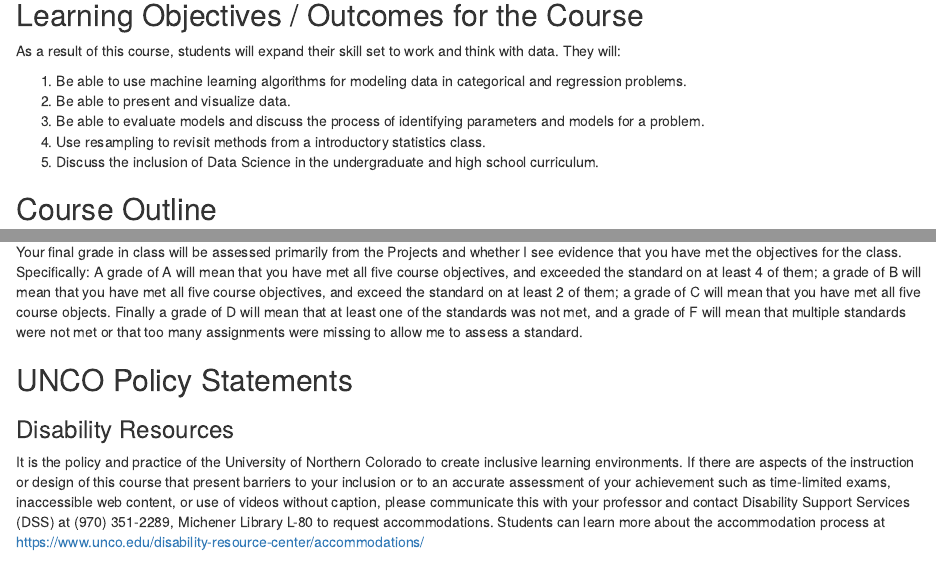
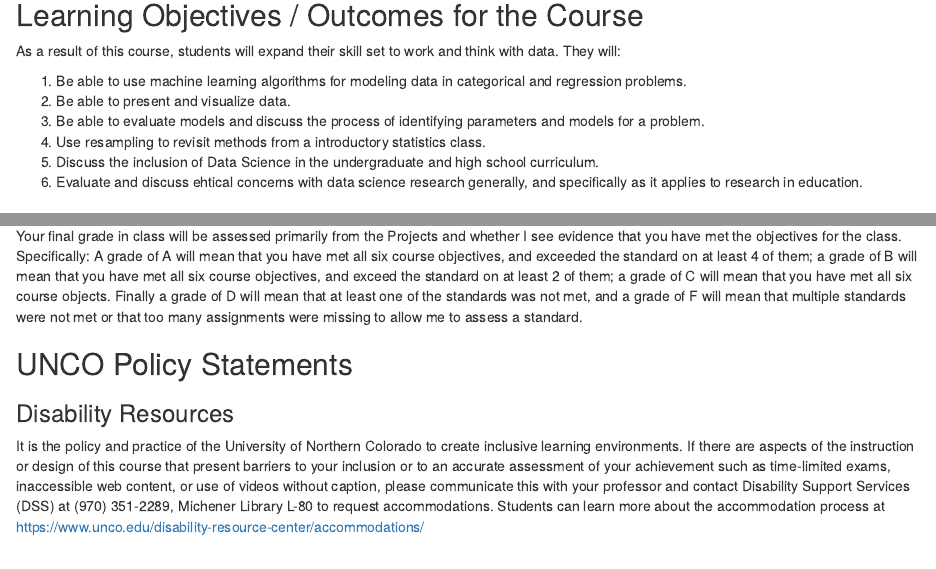
Before and after one commit to virgilpierce/MATH_795, an R Markdown document (MATH 795 Syllabus.Rmd): the page in a window 1100 px wide, from 1460 px down, and a second part further down, joined at a grey line. Rendered offline with R 4.5, knitr and Pandoc, with nearby package versions; both versions are drawn in the output format of the newer one.

Commit message:
Adding Ethics Objective

````diff
--- a/MATH 795 Syllabus.Rmd
+++ b/MATH 795 Syllabus.Rmd
@@ -1,8 +1,8 @@
 ---
 title: "MATH 795 Syllabus"
 output:
+  html_document: default
   pdf_document: default
-  html_document: default
 ---
 
 ```{r setup, include=FALSE}
@@ -80,6 +80,7 @@
 3. Be able to evaluate models and discuss the process of identifying parameters and models for a problem.
 4. Use resampling to revisit methods from a introductory statistics class.
 5. Discuss the inclusion of Data Science in the undergraduate and high school curriculum.
+6. Evaluate and discuss ehtical concerns with data science research generally, and specifically as it applies to research in education.
 
 ## Course Outline
 
@@ -119,7 +120,7 @@
 
 I will be providing you feedback on the Homework, Class Activities and Presentations, the Projects and Project Videos. I am interested in seeing you make progreess as class continues. As such, you can revise and resubmit any assignment up until the announced deadline at the end of class.
 
-Your final grade in class will be assessed primarily from the Projects and whether I see evidence that you have met the objectives for the class. Specifically: A grade of A will mean that you have met all five course objectives, and exceeded the standard on at least 4 of them; a grade of B will mean that you have met all five course objectives, and exceed the standard on at least 2 of them; a grade of C will mean that you have met all five course objects. Finally a grade of D will mean that at least one of the standards was not met, and a grade of F will mean that multiple standards were not met or that too many assignments were missing to allow me to assess a standard.
+Your final grade in class will be assessed primarily from the Projects and whether I see evidence that you have met the objectives for the class. Specifically: A grade of A will mean that you have met all six course objectives, and exceeded the standard on at least 4 of them; a grade of B will mean that you have met all six course objectives, and exceed the standard on at least 2 of them; a grade of C will mean that you have met all six course objects. Finally a grade of D will mean that at least one of the standards was not met, and a grade of F will mean that multiple standards were not met or that too many assignments were missing to allow me to assess a standard.
 
 ## UNCO Policy Statements
 
````
Also changed, not shown: MATH_795_Syllabus.html, MATH_795_Syllabus.pdf.
